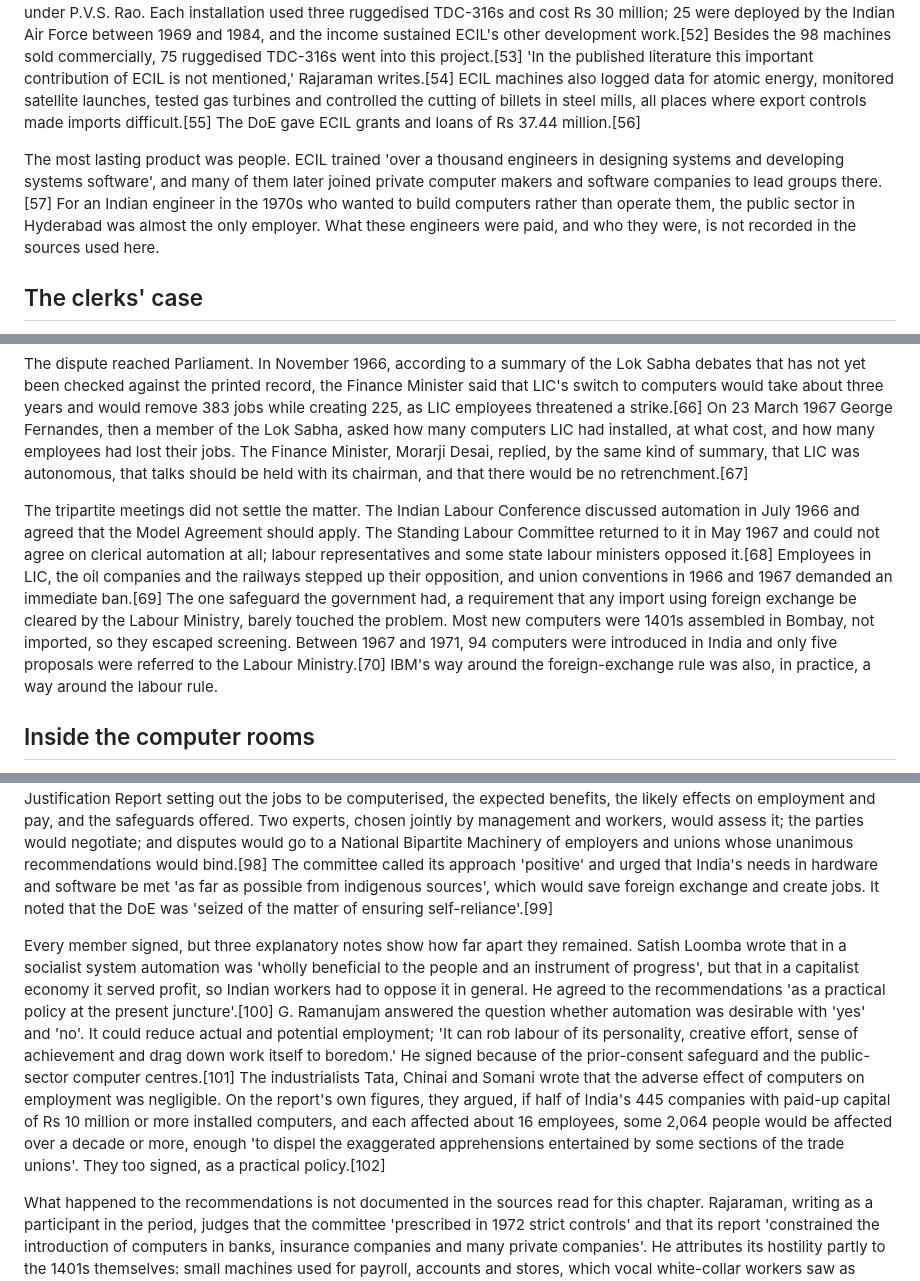
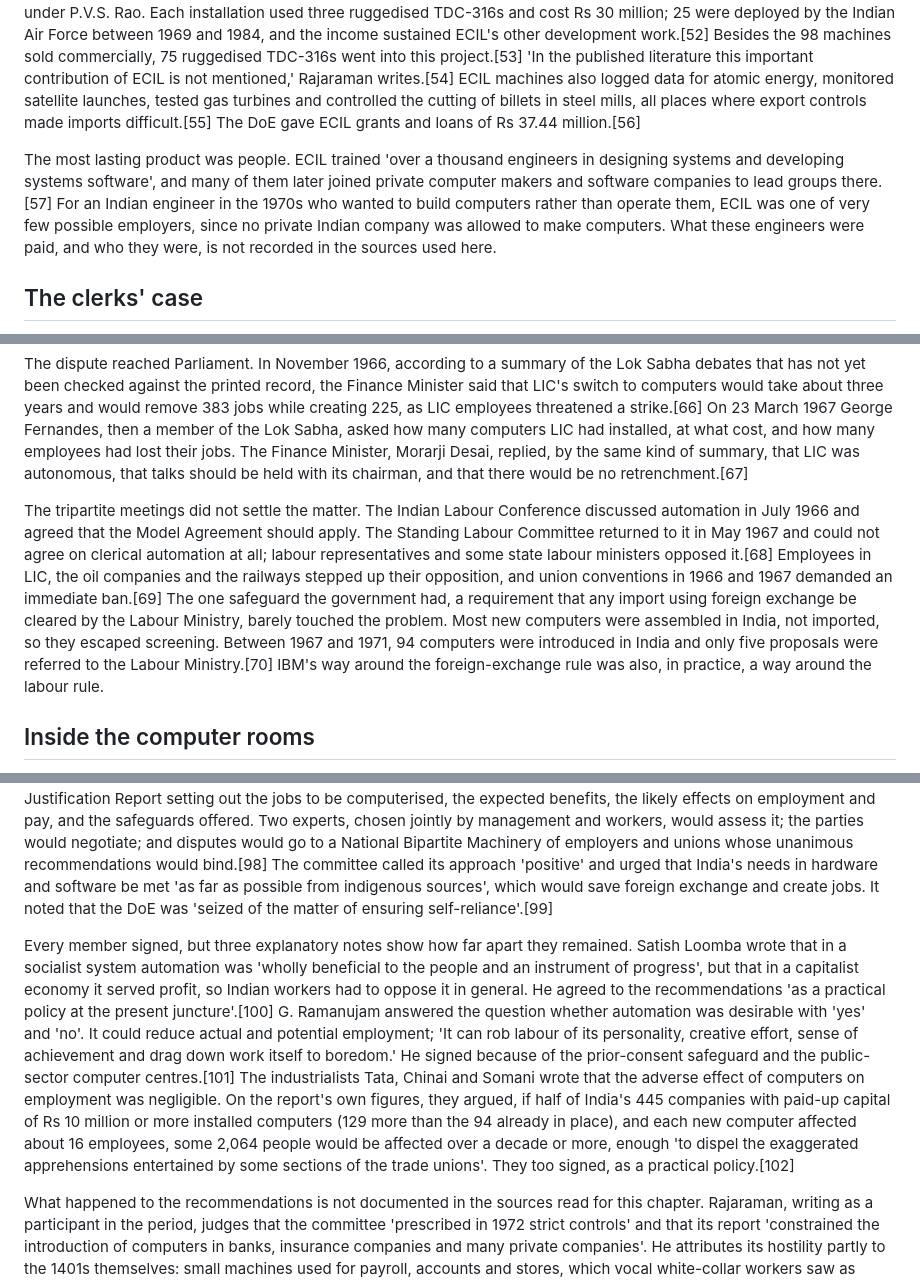
Before and after one commit to igniting/the-engineer-factory, a Markdown page: book/drafts/ch03.md, 3 parts joined by grey strips. GitHub-like rendering.

```diff
--- a/book/drafts/ch03.md
+++ b/book/drafts/ch03.md
@@ -50,7 +50,7 @@ Between 1971 and 1978 ECIL sold 98 computers: 21 TDC-12s, 32 TDC-312s, 35 TDC-31
 
 ECIL's most important work was hidden from view. The Air Defence Ground Environment System (ADGES), a chain of radar stations along India's borders to detect hostile aircraft, could not be bought abroad without revealing sensitive information to foreign vendors, and imports were always exposed to sudden embargoes. TIFR designed the system and its software under P.V.S. Rao. Each installation used three ruggedised TDC-316s and cost Rs 30 million; 25 were deployed by the Indian Air Force between 1969 and 1984, and the income sustained ECIL's other development work.[52] Besides the 98 machines sold commercially, 75 ruggedised TDC-316s went into this project.[53] 'In the published literature this important contribution of ECIL is not mentioned,' Rajaraman writes.[54] ECIL machines also logged data for atomic energy, monitored satellite launches, tested gas turbines and controlled the cutting of billets in steel mills, all places where export controls made imports difficult.[55] The DoE gave ECIL grants and loans of Rs 37.44 million.[56]
 
-The most lasting product was people. ECIL trained 'over a thousand engineers in designing systems and developing systems software', and many of them later joined private computer makers and software companies to lead groups there.[57] For an Indian engineer in the 1970s who wanted to build computers rather than operate them, the public sector in Hyderabad was almost the only employer. What these engineers were paid, and who they were, is not recorded in the sources used here.
+The most lasting product was people. ECIL trained 'over a thousand engineers in designing systems and developing systems software', and many of them later joined private computer makers and software companies to lead groups there.[57] For an Indian engineer in the 1970s who wanted to build computers rather than operate them, ECIL was one of very few possible employers, since no private Indian company was allowed to make computers. What these engineers were paid, and who they were, is not recorded in the sources used here.
 
 ## The clerks' case
 
@@ -62,7 +62,7 @@ The unions' case, as the committee summarised it, was that automation was 'a pai
 
 The dispute reached Parliament. In November 1966, according to a summary of the Lok Sabha debates that has not yet been checked against the printed record, the Finance Minister said that LIC's switch to computers would take about three years and would remove 383 jobs while creating 225, as LIC employees threatened a strike.[66] On 23 March 1967 George Fernandes, then a member of the Lok Sabha, asked how many computers LIC had installed, at what cost, and how many employees had lost their jobs. The Finance Minister, Morarji Desai, replied, by the same kind of summary, that LIC was autonomous, that talks should be held with its chairman, and that there would be no retrenchment.[67]
 
-The tripartite meetings did not settle the matter. The Indian Labour Conference discussed automation in July 1966 and agreed that the Model Agreement should apply. The Standing Labour Committee returned to it in May 1967 and could not agree on clerical automation at all; labour representatives and some state labour ministers opposed it.[68] Employees in LIC, the oil companies and the railways stepped up their opposition, and union conventions in 1966 and 1967 demanded an immediate ban.[69] The one safeguard the government had, a requirement that any import using foreign exchange be cleared by the Labour Ministry, barely touched the problem. Most new computers were 1401s assembled in Bombay, not imported, so they escaped screening. Between 1967 and 1971, 94 computers were introduced in India and only five proposals were referred to the Labour Ministry.[70] IBM's way around the foreign-exchange rule was also, in practice, a way around the labour rule.
+The tripartite meetings did not settle the matter. The Indian Labour Conference discussed automation in July 1966 and agreed that the Model Agreement should apply. The Standing Labour Committee returned to it in May 1967 and could not agree on clerical automation at all; labour representatives and some state labour ministers opposed it.[68] Employees in LIC, the oil companies and the railways stepped up their opposition, and union conventions in 1966 and 1967 demanded an immediate ban.[69] The one safeguard the government had, a requirement that any import using foreign exchange be cleared by the Labour Ministry, barely touched the problem. Most new computers were assembled in India, not imported, so they escaped screening. Between 1967 and 1971, 94 computers were introduced in India and only five proposals were referred to the Labour Ministry.[70] IBM's way around the foreign-exchange rule was also, in practice, a way around the labour rule.
 
 ## Inside the computer rooms
 
@@ -86,7 +86,7 @@ The committee was candid about its limits. It was 'greatly handicapped because o
 
 Its recommendations, signed on 18 May 1972, tried to give each side something.[93] Computers in education, research, government statistics and defence should be allowed, with protection for existing staff.[94] Commercial and industrial users, public or private, and expressly including consultancy services, should be examined case by case.[95] Where possible their needs should be met from shared computer service centres, since a computer facility was 'in the nature of a public utility' and should preferably be in the public sector.[96] And 'all use of computers by commercial and industrial establishments ... should be subject to a prior agreement with the workers'.[97] A firm wanting a computer would write a Justification Report setting out the jobs to be computerised, the expected benefits, the likely effects on employment and pay, and the safeguards offered. Two experts, chosen jointly by management and workers, would assess it; the parties would negotiate; and disputes would go to a National Bipartite Machinery of employers and unions whose unanimous recommendations would bind.[98] The committee called its approach 'positive' and urged that India's needs in hardware and software be met 'as far as possible from indigenous sources', which would save foreign exchange and create jobs. It noted that the DoE was 'seized of the matter of ensuring self-reliance'.[99]
 
-Every member signed, but three explanatory notes show how far apart they remained. Satish Loomba wrote that in a socialist system automation was 'wholly beneficial to the people and an instrument of progress', but that in a capitalist economy it served profit, so Indian workers had to oppose it in general. He agreed to the recommendations 'as a practical policy at the present juncture'.[100] G. Ramanujam answered the question whether automation was desirable with 'yes' and 'no'. It could reduce actual and potential employment; 'It can rob labour of its personality, creative effort, sense of achievement and drag down work itself to boredom.' He signed because of the prior-consent safeguard and the public-sector computer centres.[101] The industrialists Tata, Chinai and Somani wrote that the adverse effect of computers on employment was negligible. On the report's own figures, they argued, if half of India's 445 companies with paid-up capital of Rs 10 million or more installed computers, and each affected about 16 employees, some 2,064 people would be affected over a decade or more, enough 'to dispel the exaggerated apprehensions entertained by some sections of the trade unions'. They too signed, as a practical policy.[102]
+Every member signed, but three explanatory notes show how far apart they remained. Satish Loomba wrote that in a socialist system automation was 'wholly beneficial to the people and an instrument of progress', but that in a capitalist economy it served profit, so Indian workers had to oppose it in general. He agreed to the recommendations 'as a practical policy at the present juncture'.[100] G. Ramanujam answered the question whether automation was desirable with 'yes' and 'no'. It could reduce actual and potential employment; 'It can rob labour of its personality, creative effort, sense of achievement and drag down work itself to boredom.' He signed because of the prior-consent safeguard and the public-sector computer centres.[101] The industrialists Tata, Chinai and Somani wrote that the adverse effect of computers on employment was negligible. On the report's own figures, they argued, if half of India's 445 companies with paid-up capital of Rs 10 million or more installed computers (129 more than the 94 already in place), and each new computer affected about 16 employees, some 2,064 people would be affected over a decade or more, enough 'to dispel the exaggerated apprehensions entertained by some sections of the trade unions'. They too signed, as a practical policy.[102]
 
 What happened to the recommendations is not documented in the sources read for this chapter. Rajaraman, writing as a participant in the period, judges that the committee 'prescribed in 1972 strict controls' and that its report 'constrained the introduction of computers in banks, insurance companies and many private companies'. He attributes its hostility partly to the 1401s themselves: small machines used for payroll, accounts and stores, which vocal white-collar workers saw as labour-saving devices, unlike the slower punched-card equipment that had needed many operators.[103] In 1975 Parliament's Public Accounts Committee added its own caution: efficiency gains came only in the long run, and in a country with large-scale unemployment the use of computers for labour-saving work 'may not be desirable or may even be detrimental'. It asked the government to weigh the social cost of computerisation.[104] The DoE, Rajaraman writes, was constrained by these observations and had to move cautiously.[105]
 
```
Also changed, not shown: other parts of book/drafts/ch03.md (+22 -21 lines), book/verify/ch03-factcheck.md (added, +147 -0 lines).
